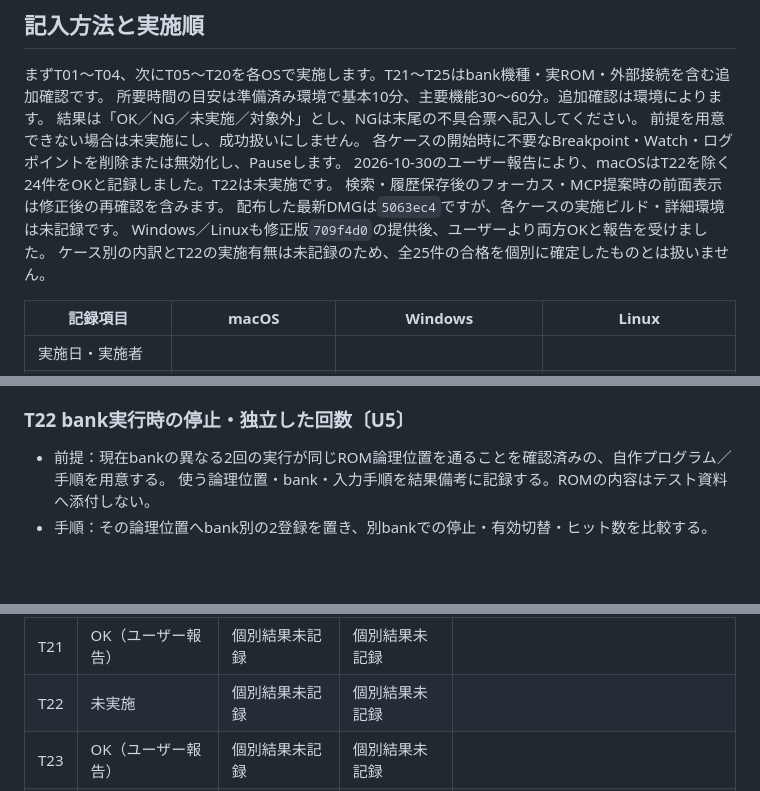
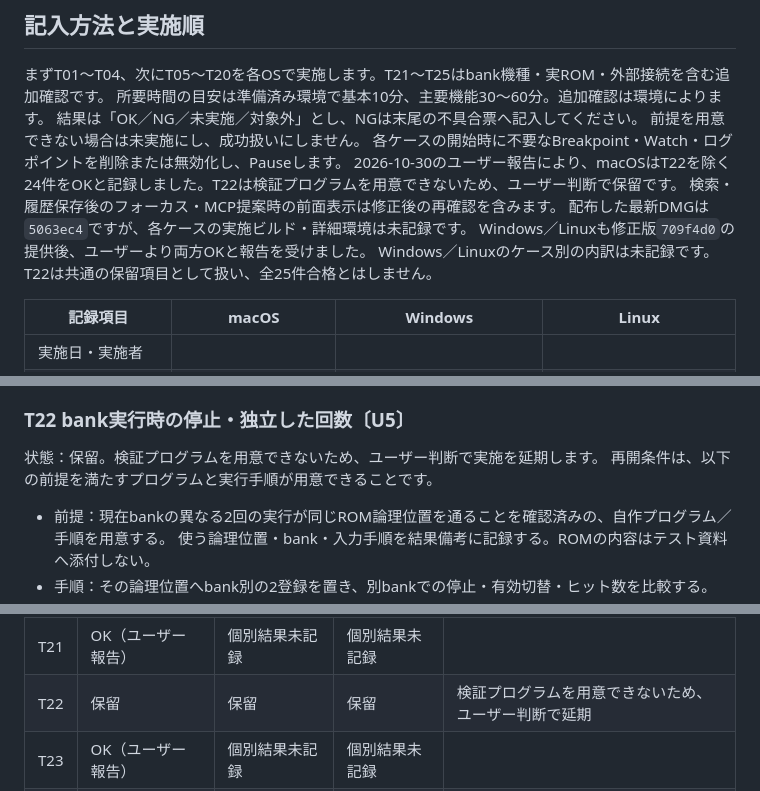
Before and after one commit to digihori/pokecom-go-plus, a Markdown page: docs/development/DEBUGGER_MANUAL_TEST_CASES.md, 3 parts joined by grey strips. Drawn GitHub-style; blank space fills up the shorter version.

Commit message:
Defer bank execution manual case T22 until a test program is available

```diff
--- a/docs/development/DEBUGGER_MANUAL_TEST_CASES.md
+++ b/docs/development/DEBUGGER_MANUAL_TEST_CASES.md
@@ -11,11 +11,11 @@
 結果は「OK／NG／未実施／対象外」とし、NGは末尾の不具合票へ記入してください。
 前提を用意できない場合は未実施にし、成功扱いにしません。
 各ケースの開始時に不要なBreakpoint・Watch・ログポイントを削除または無効化し、Pauseします。
-2026-10-30のユーザー報告により、macOSはT22を除く24件をOKと記録しました。T22は未実施です。
+2026-10-30のユーザー報告により、macOSはT22を除く24件をOKと記録しました。T22は検証プログラムを用意できないため、ユーザー判断で保留です。
 検索・履歴保存後のフォーカス・MCP提案時の前面表示は修正後の再確認を含みます。
 配布した最新DMGは`5063ec4`ですが、各ケースの実施ビルド・詳細環境は未記録です。
 Windows／Linuxも修正版`709f4d0`の提供後、ユーザーより両方OKと報告を受けました。
-ケース別の内訳とT22の実施有無は未記録のため、全25件の合格を個別に確定したものとは扱いません。
+Windows／Linuxのケース別の内訳は未記録です。T22は共通の保留項目として扱い、全25件合格とはしません。
 
 | 記録項目 | macOS | Windows | Linux |
 | --- | --- | --- | --- |
@@ -224,6 +224,9 @@ DebuggerでBreakpointを登録し、メイン画面のポケコンをRUNモー
 
 ### T22 bank実行時の停止・独立した回数〔U5〕
 
+状態：保留。検証プログラムを用意できないため、ユーザー判断で実施を延期します。
+再開条件は、以下の前提を満たすプログラムと実行手順が用意できることです。
+
 - 前提：現在bankの異なる2回の実行が同じROM論理位置を通ることを確認済みの、自作プログラム／手順を用意する。
   使う論理位置・bank・入力手順を結果備考に記録する。ROMの内容はテスト資料へ添付しない。
 - 手順：その論理位置へbank別の2登録を置き、別bankでの停止・有効切替・ヒット数を比較する。
@@ -282,7 +285,7 @@ DebuggerでBreakpointを登録し、メイン画面のポケコンをRUNモー
 | T19 | OK（ユーザー報告） | 個別結果未記録 | 個別結果未記録 | 修正版で再確認OK（不具合履歴は受入れ記録参照） |
 | T20 | OK（ユーザー報告） | 個別結果未記録 | 個別結果未記録 | |
 | T21 | OK（ユーザー報告） | 個別結果未記録 | 個別結果未記録 | |
-| T22 | 未実施 | 個別結果未記録 | 個別結果未記録 | |
+| T22 | 保留 | 保留 | 保留 | 検証プログラムを用意できないため、ユーザー判断で延期 |
 | T23 | OK（ユーザー報告） | 個別結果未記録 | 個別結果未記録 | |
 | T24 | OK（ユーザー報告） | 個別結果未記録 | 個別結果未記録 | |
 | T25 | OK（ユーザー報告） | 個別結果未記録 | 個別結果未記録 | |
```
Also changed, not shown: docs/development/DEBUGGER_RELEASE_ACCEPTANCE.md (+5 -3 lines).
